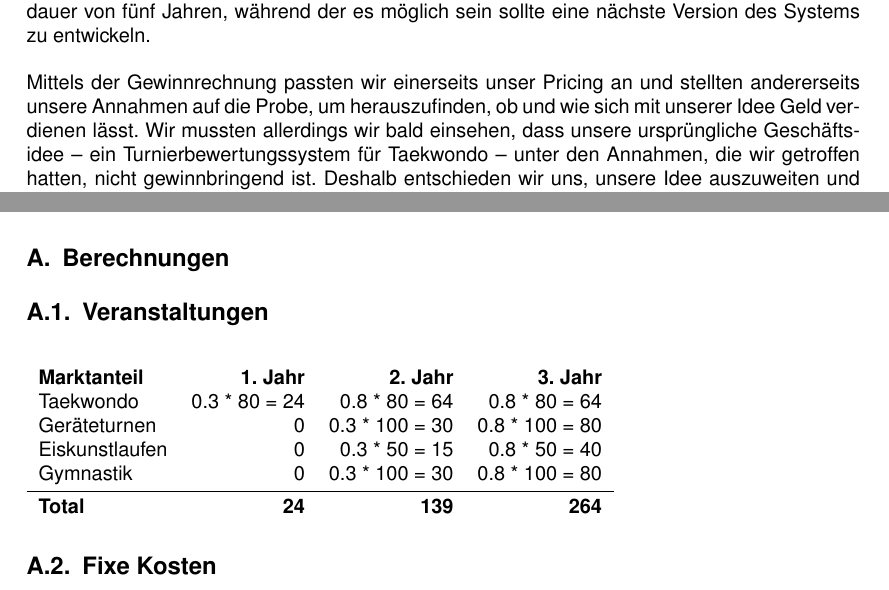
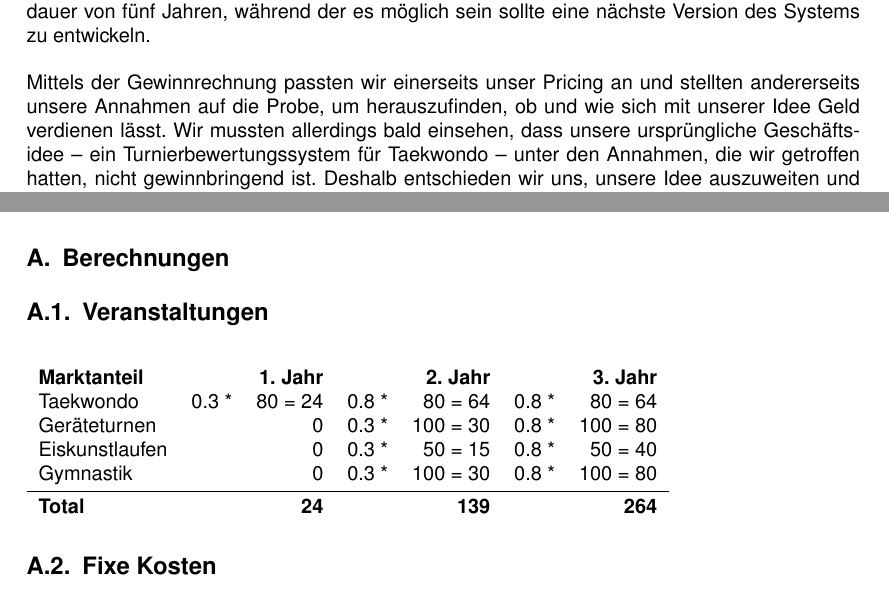
Before and after one commit to Shurikal/BIM_Bericht, a LaTeX document (bericht.tex, which reads anhang.tex, ertragsmechanik.tex): two parts of pages 5 and 6 of 6, joined at a grey line, cut so that both start at the same text. Compiled offline with pdfLaTeX.

Commit message:
Rechtschreibkorrektur
Rechtschreibkorrektur

```diff
--- a/anhang.tex
+++ b/anhang.tex
@@ -2,14 +2,14 @@
 
 \begin{table}[H]
 
-    \begin{tabular}{l r r r}
-        \textbf{Marktanteil}	& \textbf{1. Jahr}  & \textbf{2. Jahr}  & \textbf{3. Jahr} \\
-        Taekwondo               & 0.3 * 80 = 24     & 0.8 *  80 = 64    & 0.8 *  80 = 64\\
-        Geräteturnen            & 0                 & 0.3 * 100 = 30    & 0.8 * 100 = 80\\
-        Eiskunstlaufen          & 0                 & 0.3 *  50 = 15    & 0.8 *  50 = 40\\
-        Gymnastik               & 0                 & 0.3 * 100 = 30    & 0.8 * 100 = 80\\
+    \begin{tabular}{l r r r r r r}
+        \textbf{Marktanteil}	& &\textbf{1. Jahr}  & &\textbf{2. Jahr}  & & \textbf{3. Jahr} \\
+        Taekwondo               & 0.3 *& 80 = 24     & 0.8 * & 80 = 64    & 0.8 *&  80 = 64\\
+        Geräteturnen            & &0                 & 0.3 *& 100 = 30    & 0.8 *& 100 = 80\\
+        Eiskunstlaufen          & &0                 & 0.3 *&  50 = 15    & 0.8 *&  50 = 40\\
+        Gymnastik               & &0                 & 0.3 *& 100 = 30    & 0.8 *& 100 = 80\\
         \midrule
-        \textbf{Total}          & \textbf{24}   & \textbf{139}      & \textbf{264}
+        \textbf{Total}          & &\textbf{24}  & & \textbf{139}   &   & \textbf{264}
     \end{tabular}
     %\caption{Fixkosten}
     \label{tab:veranstaltungen}
--- a/ertragsmechanik.tex
+++ b/ertragsmechanik.tex
@@ -23,7 +23,7 @@ während der es möglich sein sollte eine nächste Version des Systems zu entwic
 \\\\
 Mittels der Gewinnrechnung passten wir einerseits unser Pricing an und stellten andererseits unsere Annahmen auf die Probe,
 um herauszufinden, ob und wie sich mit unserer Idee Geld verdienen lässt.
-Wir mussten allerdings wir bald einsehen, dass unsere ursprüngliche Geschäftsidee – ein Turnierbewertungssystem für
+Wir mussten allerdings bald einsehen, dass unsere ursprüngliche Geschäftsidee – ein Turnierbewertungssystem für
 Taekwondo – unter den Annahmen, die wir getroffen hatten, nicht gewinnbringend ist.
 Deshalb entschieden wir uns, unsere Idee auszuweiten und stattdessen ein Turnierbewertungssystem für Sportarten mit einem
 Bewertungsverfahren ähnlich dem beim Taekwondo ins Auge zu fassen.
```
Also changed, not shown: bericht.pdf.
